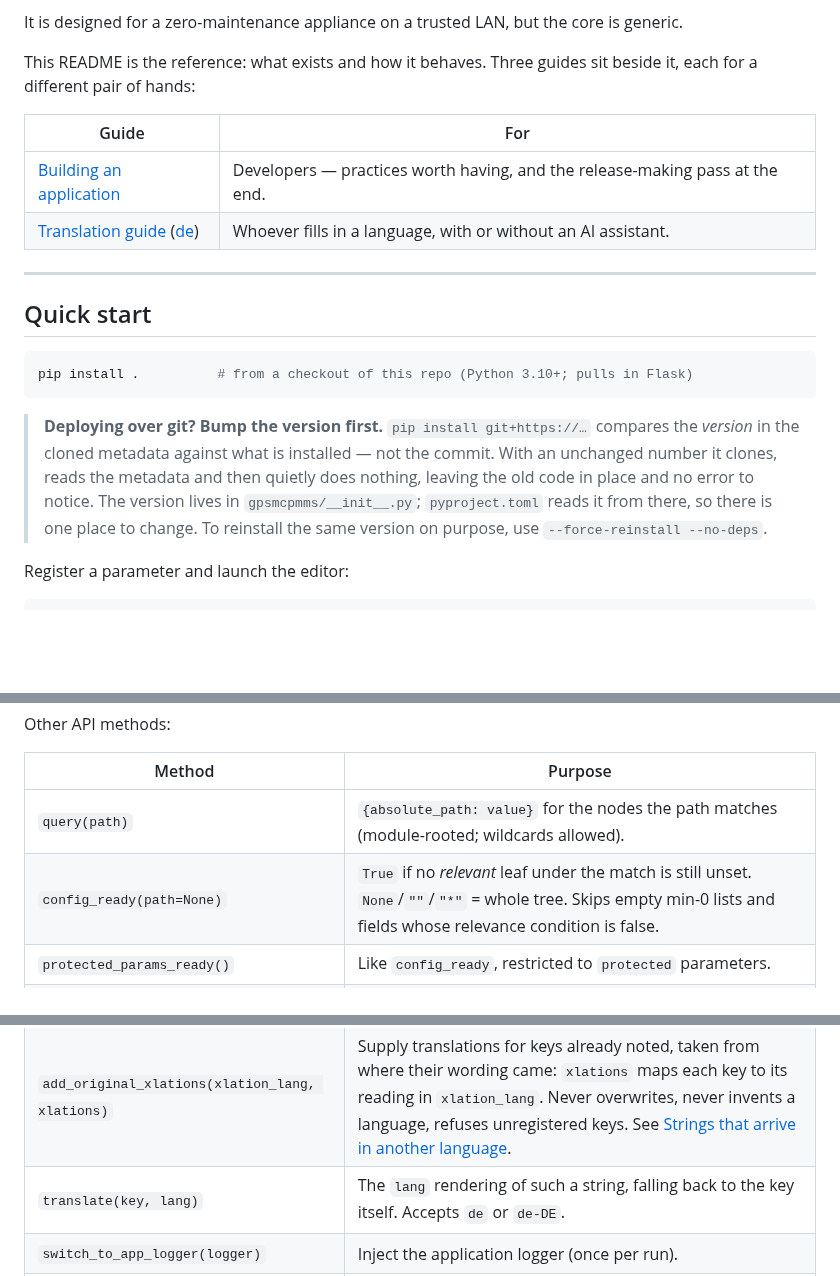
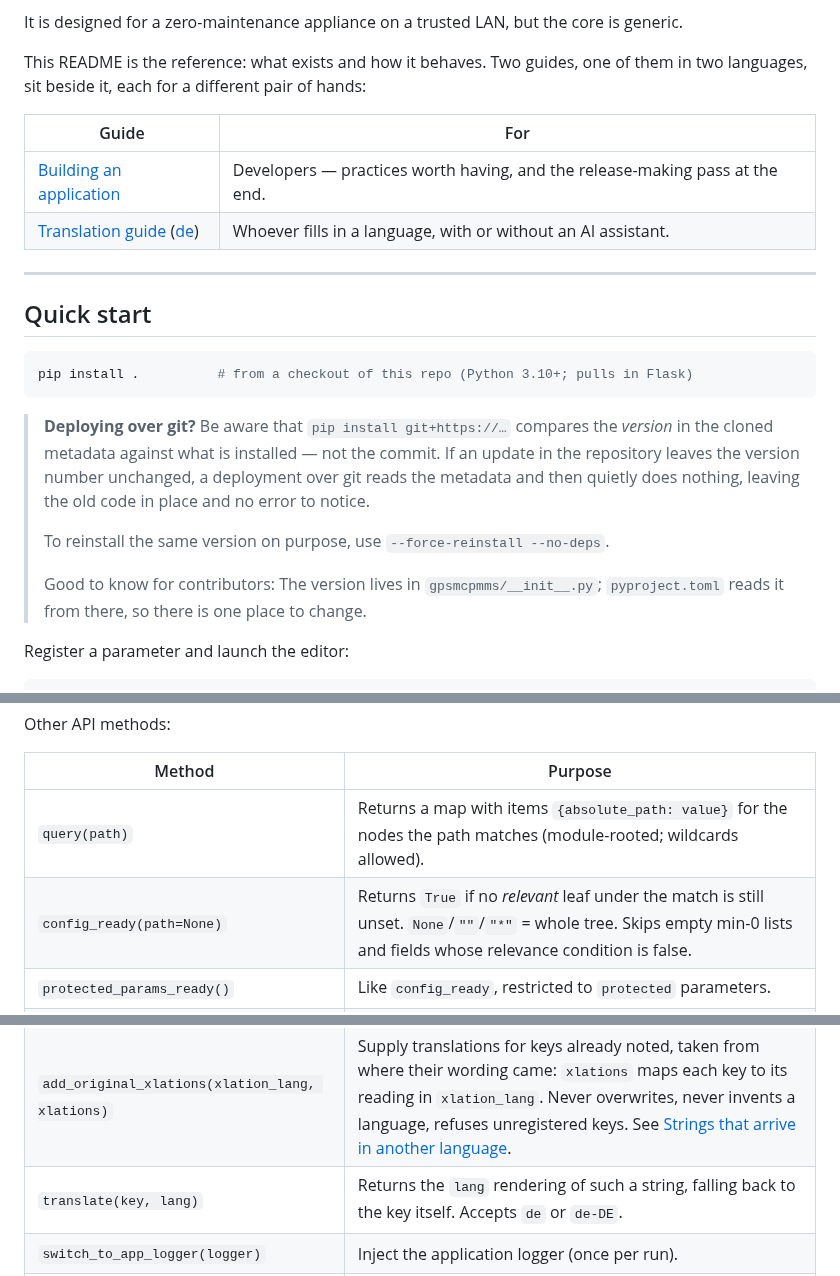
Before and after one commit to saiedt/gpsmcpmms, a Markdown page: README.md, 3 parts joined by grey strips. GitHub-like rendering; blank space fills up the shorter version.

````diff
--- a/README.md
+++ b/README.md
@@ -15,8 +15,8 @@ configuration parameters — with types, constraints and UI metadata — and the
 It is designed for a zero-maintenance appliance on a trusted LAN, but the core is
 generic.
 
-This README is the reference: what exists and how it behaves. Three guides sit
-beside it, each for a different pair of hands:
+This README is the reference: what exists and how it behaves. Two guides, one of
+them in two languages, sit beside it, each for a different pair of hands:
 
 | Guide | For |
 |-------|-----|
@@ -31,13 +31,16 @@ beside it, each for a different pair of hands:
 pip install .          # from a checkout of this repo (Python 3.10+; pulls in Flask)
 ```
 
-> **Deploying over git? Bump the version first.** `pip install git+https://…`
+> **Deploying over git?** Be aware that `pip install git+https://…`
 > compares the *version* in the cloned metadata against what is installed — not
-> the commit. With an unchanged number it clones, reads the metadata and then
-> quietly does nothing, leaving the old code in place and no error to notice.
-> The version lives in `gpsmcpmms/__init__.py`; `pyproject.toml` reads it from
-> there, so there is one place to change. To reinstall the same version on
-> purpose, use `--force-reinstall --no-deps`.
+> the commit. If an update in the repository leaves the version number unchanged,
+> a deployment over git reads the metadata and then quietly does nothing, leaving
+> the old code in place and no error to notice.
+>
+> To reinstall the same version on purpose, use `--force-reinstall --no-deps`.
+>
+> Good to know for contributors: The version lives in `gpsmcpmms/__init__.py`;
+> `pyproject.toml` reads it from there, so there is one place to change.
 
 Register a parameter and launch the editor:
 
@@ -129,13 +132,13 @@ Other API methods:
 
 | Method | Purpose |
 |--------|---------|
-| `query(path)` | `{absolute_path: value}` for the nodes the path matches (module-rooted; wildcards allowed). |
-| `config_ready(path=None)` | `True` if no *relevant* leaf under the match is still unset. `None`/`""`/`"*"` = whole tree. Skips empty min-0 lists and fields whose relevance condition is false. |
+| `query(path)` | Returns a map with items `{absolute_path: value}` for the nodes the path matches (module-rooted; wildcards allowed). |
+| `config_ready(path=None)` | Returns `True` if no *relevant* leaf under the match is still unset. `None`/`""`/`"*"` = whole tree. Skips empty min-0 lists and fields whose relevance condition is false. |
 | `protected_params_ready()` | Like `config_ready`, restricted to `protected` parameters. |
 | `handle_value_event(value, alt_target_paths)` | Deliver a backend-captured value to a waiting editor; `True` if one took it (see 4.9.3). |
 | `note_xlation_keys(*keys, kind=None)` | Register display strings a module only uses at runtime, so they reach the translation templates. `kind` says what they are — pass `"speech"` for anything read aloud, which nothing else could tell a translator. |
 | `add_original_xlations(xlation_lang, xlations)` | Supply translations for keys already noted, taken from where their wording came: `xlations` maps each key to its reading in `xlation_lang`. Never overwrites, never invents a language, refuses unregistered keys. See [Strings that arrive in another language](#strings-that-arrive-in-another-language). |
-| `translate(key, lang)` | The `lang` rendering of such a string, falling back to the key itself. Accepts `de` or `de-DE`. |
+| `translate(key, lang)` | Returns the `lang` rendering of such a string, falling back to the key itself. Accepts `de` or `de-DE`. |
 | `switch_to_app_logger(logger)` | Inject the application logger (once per run). |
 | `discard_module(module_id)` | The module has no parameters any more: the declaration is dropped and everything persisted for it is deleted. See [Giving up a module's parameters](#giving-up-a-modules-parameters). |
 
````
